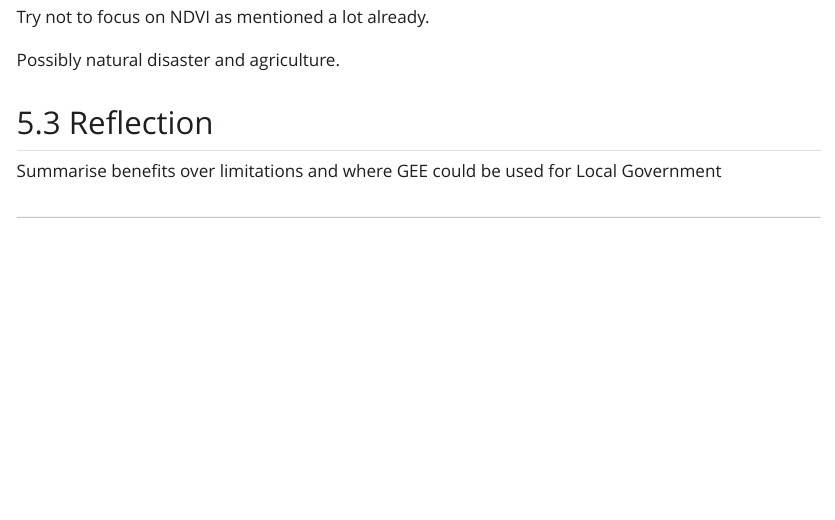
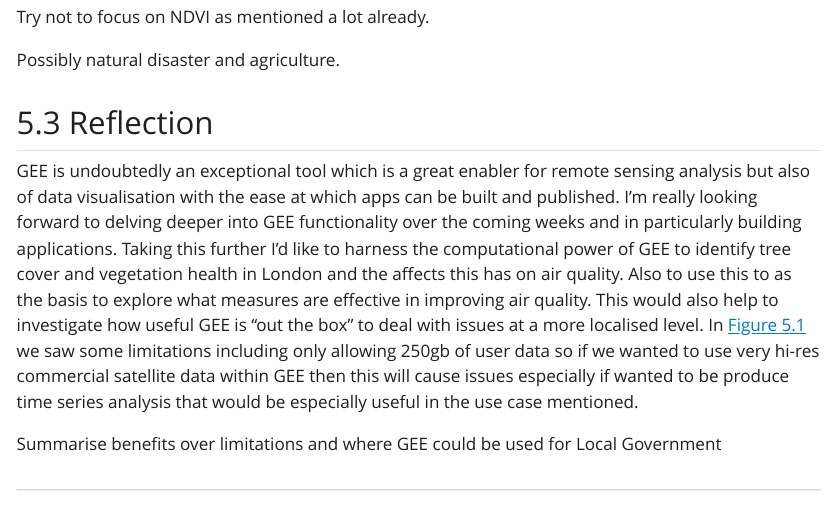
Before and after one commit to pjmcn83/remote_sensing, a Quarto document (5_google_earth_engine.qmd): the page in a window 1100 px wide, from 2970 px down. The pictures show the output file 5_google_earth_engine.html that the author committed with the source, opened offline; Quarto's library style sheets are replaced by a plain one without menus.

Commit message:
wk5 diary entry

```diff
--- a/5_google_earth_engine.qmd
+++ b/5_google_earth_engine.qmd
@@ -56,6 +56,8 @@
 
 ## Reflection {#sec-5-reflection}
 
+GEE is undoubtedly an exceptional tool which is a great enabler for remote sensing analysis but also of data visualisation with the ease at which apps can be built and published. I'm really looking forward to delving deeper into GEE functionality over the coming weeks and in particularly building applications. Taking this further I'd like to harness the computational power of GEE to identify tree cover and vegetation health in London and the affects this has on air quality. Also to use this to as the basis to explore what measures are effective in improving air quality. This would also help to investigate how useful GEE is "out the box" to deal with issues at a more localised level. In @fig-gee_adv_lim we saw some limitations including only allowing 250gb of user data so if we wanted to use very hi-res commercial satellite data within GEE then this will cause issues especially if wanted to be produce time series analysis that would be especially useful in the use case mentioned.
+
 Summarise benefits over limitations
 and where GEE could be used for Local Government
 
```
Also changed, not shown: 5_google_earth_engine.html, search.json.
